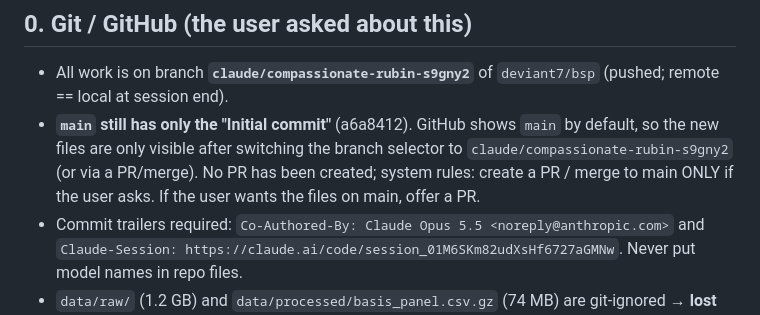
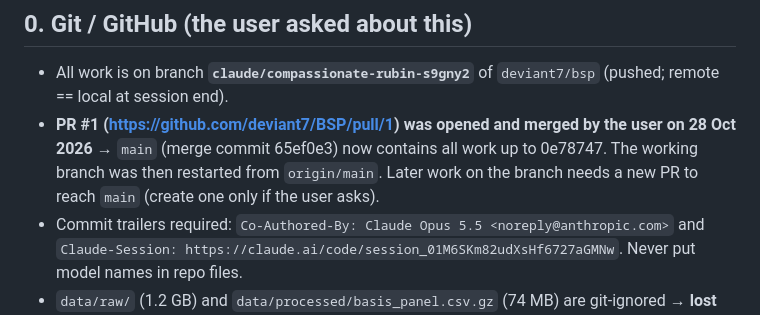
Before and after one commit to deviant7/BSP, a Markdown page: memory/08_handoff_next_session.md, the part around the change. GitHub-like rendering.

```diff
--- a/memory/08_handoff_next_session.md
+++ b/memory/08_handoff_next_session.md
@@ -6,9 +6,9 @@ every artefact, every rule, and how to rebuild everything.
 ---------------------------------------------------------------------------------------------------------------------
 ## 0. Git / GitHub (the user asked about this)
 - All work is on branch **`claude/compassionate-rubin-s9gny2`** of `deviant7/bsp` (pushed; remote == local at session end).
-- **`main` still has only the "Initial commit"** (a6a8412). GitHub shows `main` by default, so the new files are only visible
-  after switching the branch selector to `claude/compassionate-rubin-s9gny2` (or via a PR/merge). No PR has been created;
-  system rules: create a PR / merge to main ONLY if the user asks. If the user wants the files on main, offer a PR.
+- **PR #1 (https://github.com/deviant7/BSP/pull/1) was opened and merged by the user on 28 Oct 2026** → `main` (merge commit
+  65ef0e3) now contains all work up to 0e78747. The working branch was then restarted from `origin/main`. Later work on the
+  branch needs a new PR to reach `main` (create one only if the user asks).
 - Commit trailers required: `Co-Authored-By: Claude Opus 5.5 <noreply@anthropic.com>` and
   `Claude-Session: https://claude.ai/code/session_01M6SKm82udXsHf6727aGMNw`. Never put model names in repo files.
 - `data/raw/` (1.2 GB) and `data/processed/basis_panel.csv.gz` (74 MB) are git-ignored → **lost when the container ends**;
```
Also changed, not shown: CLAUDE.md (+2 -2 lines), memory/05_session_log.md (+2 -0 lines).
